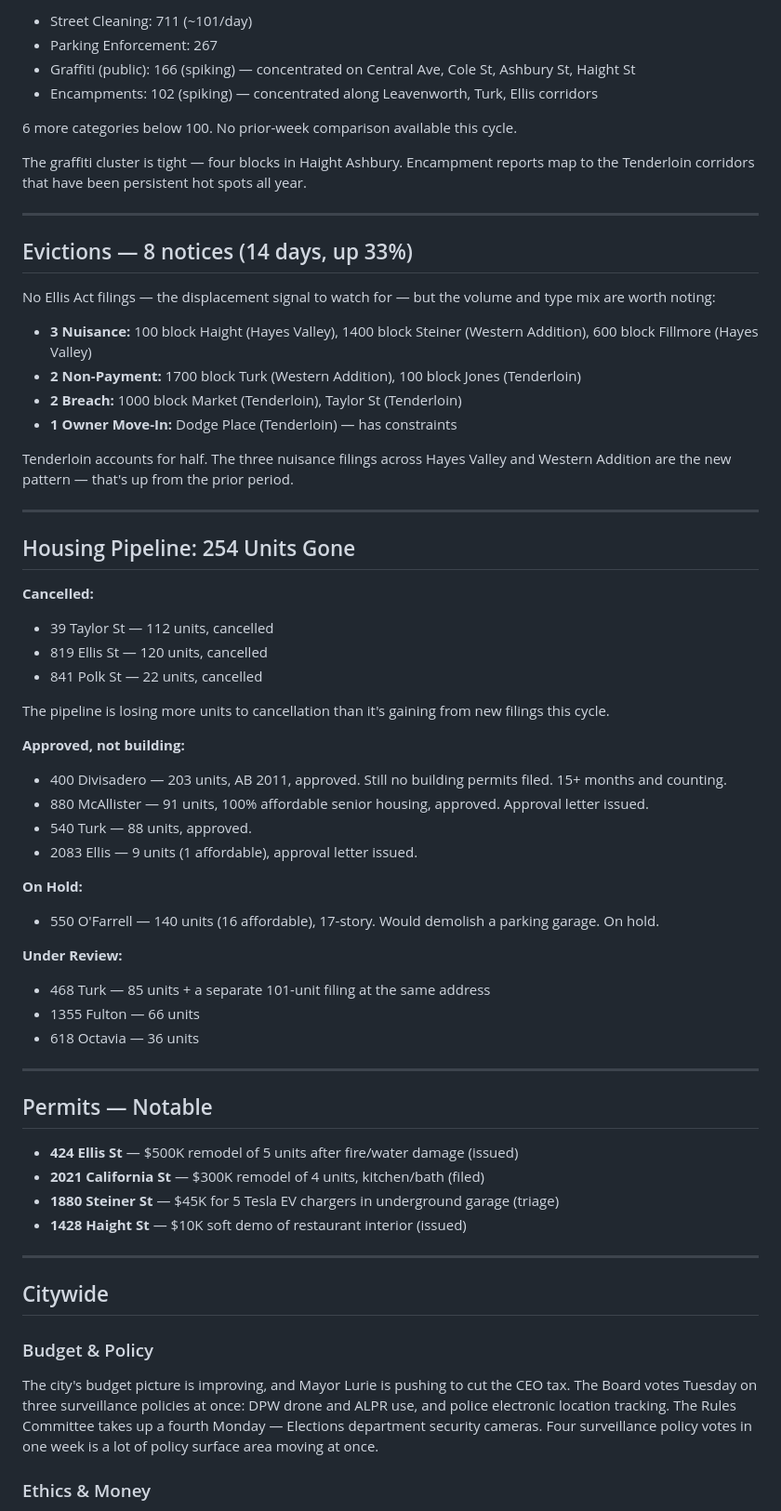
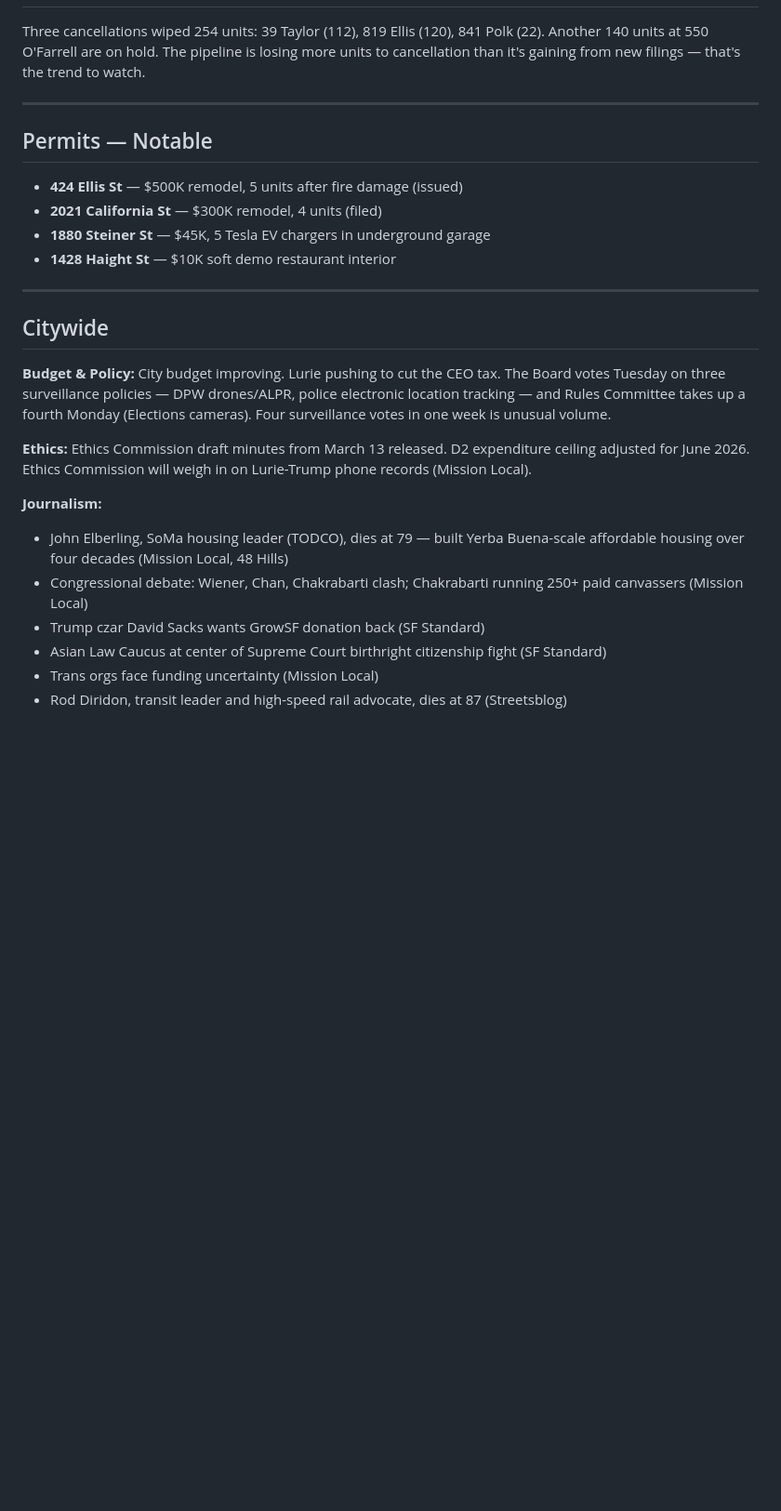
Before and after one commit to sgillen/civicclaw, a Markdown page: data/d5.md, the part around one of its changes. Shown at 93% size. GitHub-like rendering; blank space fills up the shorter version.

```diff
--- a/data/d5.md
+++ b/data/d5.md
@@ -56,67 +65,28 @@ Budget picture improving per 48 Hills — Lurie is pushing to cut the CEO tax. T
 
-- Street Cleaning: 711 (~101/day)
-- Parking Enforcement: 267
-- Graffiti (public): 166 (spiking) — concentrated on Central Ave, Cole St, Ashbury St, Haight St
-- Encampments: 102 (spiking) — concentrated along Leavenworth, Turk, Ellis corridors
-
-6 more categories below 100. No prior-week comparison available this cycle.
-
-The graffiti cluster is tight — four blocks in Haight Ashbury. Encampment reports map to the Tenderloin corridors that have been persistent hot spots all year.
-
----
-
-## Evictions — 8 notices (14 days, up 33%)
-
-No Ellis Act filings — the displacement signal to watch for — but the volume and type mix are worth noting:
-
-- **3 Nuisance:** 100 block Haight (Hayes Valley), 1400 block Steiner (Western Addition), 600 block Fillmore (Hayes Valley)
-- **2 Non-Payment:** 1700 block Turk (Western Addition), 100 block Jones (Tenderloin)
-- **2 Breach:** 1000 block Market (Tenderloin), Taylor St (Tenderloin)
-- **1 Owner Move-In:** Dodge Place (Tenderloin) — has constraints
-
-Tenderloin accounts for half. The three nuisance filings across Hayes Valley and Western Addition are the new pattern — that's up from the prior period.
-
----
-
-## Housing Pipeline: 254 Units Gone
-
-**Cancelled:**
-- 39 Taylor St — 112 units, cancelled
-- 819 Ellis St — 120 units, cancelled
-- 841 Polk St — 22 units, cancelled
-
-The pipeline is losing more units to cancellation than it's gaining from new filings this cycle.
-
-**Approved, not building:**
-- 400 Divisadero — 203 units, AB 2011, approved. Still no building permits filed. 15+ months and counting.
-- 880 McAllister — 91 units, 100% affordable senior housing, approved. Approval letter issued.
-- 540 Turk — 88 units, approved.
-- 2083 Ellis — 9 units (1 affordable), approval letter issued.
-
-**On Hold:**
-- 550 O'Farrell — 140 units (16 affordable), 17-story. Would demolish a parking garage. On hold.
-
-**Under Review:**
-- 468 Turk — 85 units + a separate 101-unit filing at the same address
-- 1355 Fulton — 66 units
-- 618 Octavia — 36 units
+Three cancellations wiped 254 units: 39 Taylor (112), 819 Ellis (120), 841 Polk (22). Another 140 units at 550 O'Farrell are on hold. The pipeline is losing more units to cancellation than it's gaining from new filings — that's the trend to watch.
 
 ---
 
 ## Permits — Notable
 
-- **424 Ellis St** — $500K remodel of 5 units after fire/water damage (issued)
-- **2021 California St** — $300K remodel of 4 units, kitchen/bath (filed)
-- **1880 Steiner St** — $45K for 5 Tesla EV chargers in underground garage (triage)
-- **1428 Haight St** — $10K soft demo of restaurant interior (issued)
+- **424 Ellis St** — $500K remodel, 5 units after fire damage (issued)
+- **2021 California St** — $300K remodel, 4 units (filed)
+- **1880 Steiner St** — $45K, 5 Tesla EV chargers in underground garage
+- **1428 Haight St** — $10K soft demo restaurant interior
 
 ---
 
 ## Citywide
 
-### Budget & Policy
+**Budget & Policy:** City budget improving. Lurie pushing to cut the CEO tax. The Board votes Tuesday on three surveillance policies — DPW drones/ALPR, police electronic location tracking — and Rules Committee takes up a fourth Monday (Elections cameras). Four surveillance votes in one week is unusual volume.
 
-The city's budget picture is improving, and Mayor Lurie is pushing to cut the CEO tax. The Board votes Tuesday on three surveillance policies at once: DPW drone and ALPR use, and police electronic location tracking. The Rules Committee takes up a fourth Monday — Elections department security cameras. Four surveillance policy votes in one week is a lot of policy surface area moving at once.
+**Ethics:** Ethics Commission draft minutes from March 13 released. D2 expenditure ceiling adjusted for June 2026. Ethics Commission will weigh in on Lurie-Trump phone records (Mission Local).
 
-### Ethics & Money
+**Journalism:**
+- John Elberling, SoMa housing leader (TODCO), dies at 79 — built Yerba Buena-scale affordable housing over four decades (Mission Local, 48 Hills)
+- Congressional debate: Wiener, Chan, Chakrabarti clash; Chakrabarti running 250+ paid canvassers (Mission Local)
+- Trump czar David Sacks wants GrowSF donation back (SF Standard)
+- Asian Law Caucus at center of Supreme Court birthright citizenship fight (SF Standard)
+- Trans orgs face funding uncertainty (Mission Local)
+- Rod Diridon, transit leader and high-speed rail advocate, dies at 87 (Streetsblog)
 
```
Also changed, not shown: other parts of data/d5.md (+46 -41 lines).
